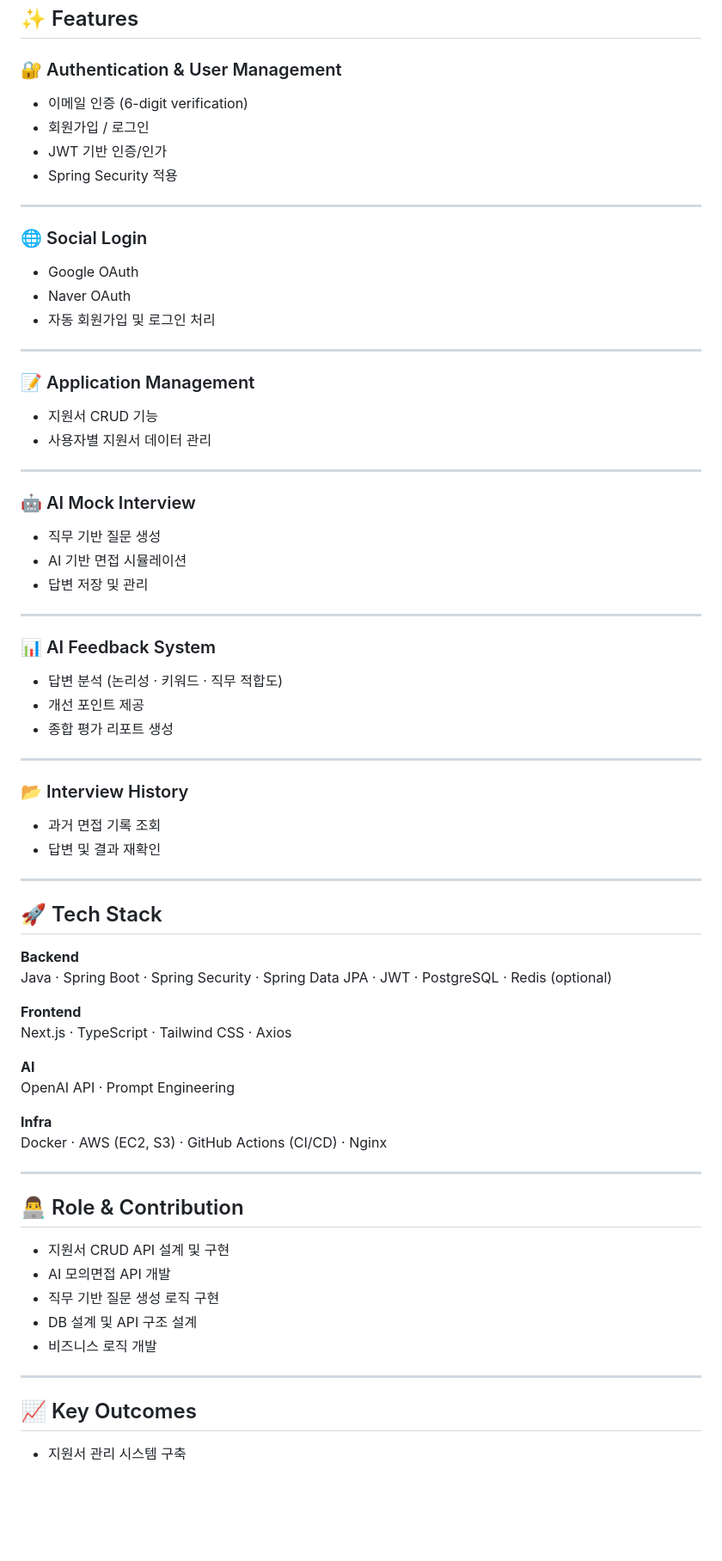
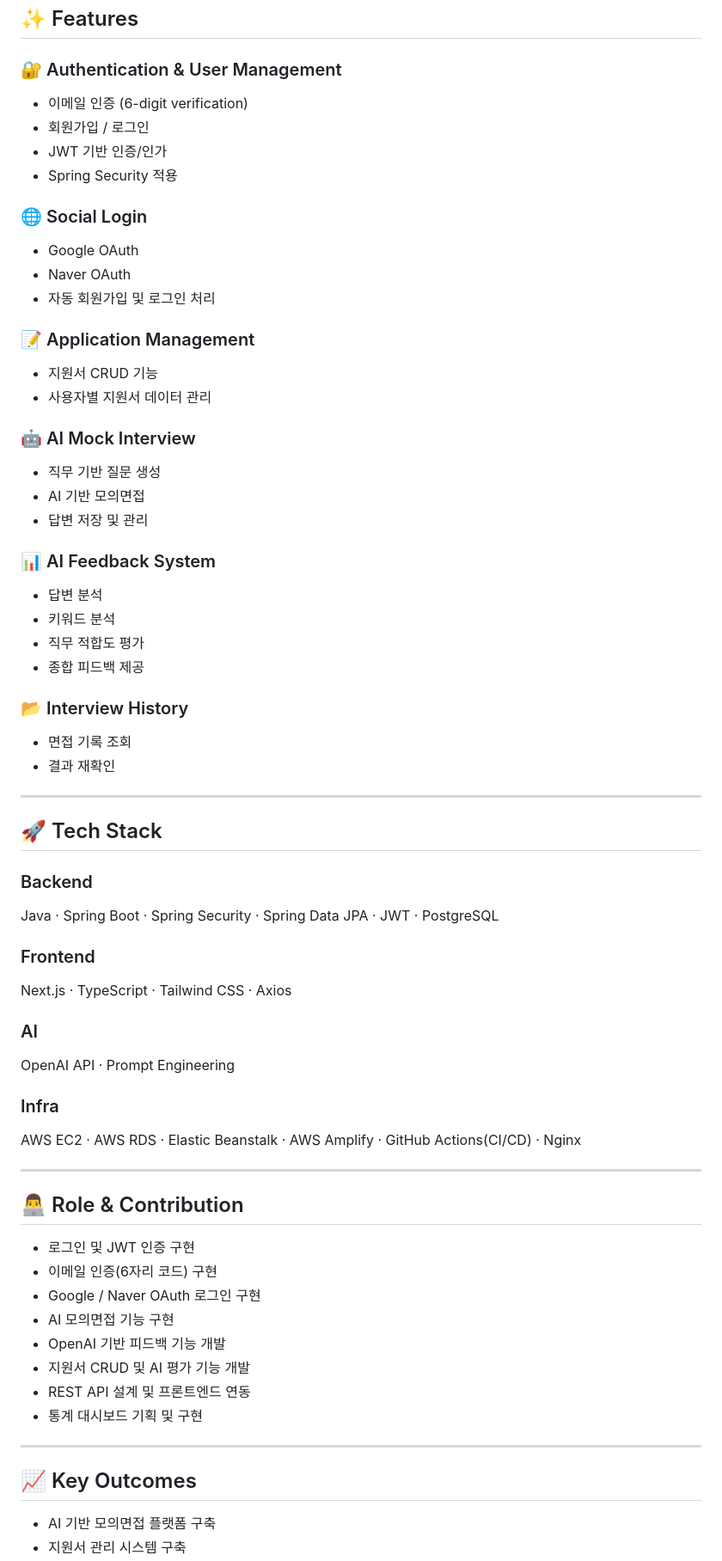
Before and after one commit to a01035197255-blip/Ai-interview-Mate, a Markdown page: README.md, the part around one of its changes. Shown at 86% size. Drawn GitHub-style; blank space fills up the shorter version.

```diff
--- a/README.md
+++ b/README.md
@@ -61,85 +75,77 @@ AI 답변 평가 (논리성 · 키워드 · 직무 적합도)
 ## ✨ Features
 
 ### 🔐 Authentication & User Management
+
 - 이메일 인증 (6-digit verification)
 - 회원가입 / 로그인
 - JWT 기반 인증/인가
 - Spring Security 적용
 
----
+### 🌐 Social Login
 
-### 🌐 Social Login
 - Google OAuth
 - Naver OAuth
 - 자동 회원가입 및 로그인 처리
 
----
+### 📝 Application Management
 
-### 📝 Application Management
 - 지원서 CRUD 기능
 - 사용자별 지원서 데이터 관리
 
----
+### 🤖 AI Mock Interview
 
-### 🤖 AI Mock Interview
 - 직무 기반 질문 생성
-- AI 기반 면접 시뮬레이션
+- AI 기반 모의면접
 - 답변 저장 및 관리
 
----
+### 📊 AI Feedback System
 
-### 📊 AI Feedback System
-- 답변 분석 (논리성 · 키워드 · 직무 적합도)
-- 개선 포인트 제공
-- 종합 평가 리포트 생성
-
----
+- 답변 분석
+- 키워드 분석
+- 직무 적합도 평가
+- 종합 피드백 제공
 
 ### 📂 Interview History
-- 과거 면접 기록 조회
-- 답변 및 결과 재확인
+
+- 면접 기록 조회
+- 결과 재확인
 
 ---
 
 ## 🚀 Tech Stack
 
-**Backend**
-Java
-· Spring Boot
-· Spring Security
-· Spring Data JPA
-· JWT
-· PostgreSQL
-· Redis (optional)
+### Backend
 
-**Frontend**
-Next.js
-· TypeScript
-· Tailwind CSS
-· Axios
+Java · Spring Boot · Spring Security · Spring Data JPA · JWT · PostgreSQL
 
-**AI**
-OpenAI API
-· Prompt Engineering
+### Frontend
 
-**Infra**
-Docker
-· AWS (EC2, S3)
-· GitHub Actions (CI/CD)
-· Nginx
+Next.js · TypeScript · Tailwind CSS · Axios
+
+### AI
+
+OpenAI API · Prompt Engineering
+
+### Infra
+
+AWS EC2 · AWS RDS · Elastic Beanstalk · AWS Amplify · GitHub Actions(CI/CD) · Nginx
 
 ---
 
 ## 👨‍💻 Role & Contribution
 
-- 지원서 CRUD API 설계 및 구현
-- AI 모의면접 API 개발
-- 직무 기반 질문 생성 로직 구현
-- DB 설계 및 API 구조 설계
-- 비즈니스 로직 개발
+- 로그인 및 JWT 인증 구현
+- 이메일 인증(6자리 코드) 구현
+- Google / Naver OAuth 로그인 구현
+- AI 모의면접 기능 구현
+- OpenAI 기반 피드백 기능 개발
+- 지원서 CRUD 및 AI 평가 기능 개발
+- REST API 설계 및 프론트엔드 연동
+- 통계 대시보드 기획 및 구현
 
 ---
 
 ## 📈 Key Outcomes
 
+- AI 기반 모의면접 플랫폼 구축
 - 지원서 관리 시스템 구축
```
Also changed, not shown: other parts of README.md (+25 -12 lines).
